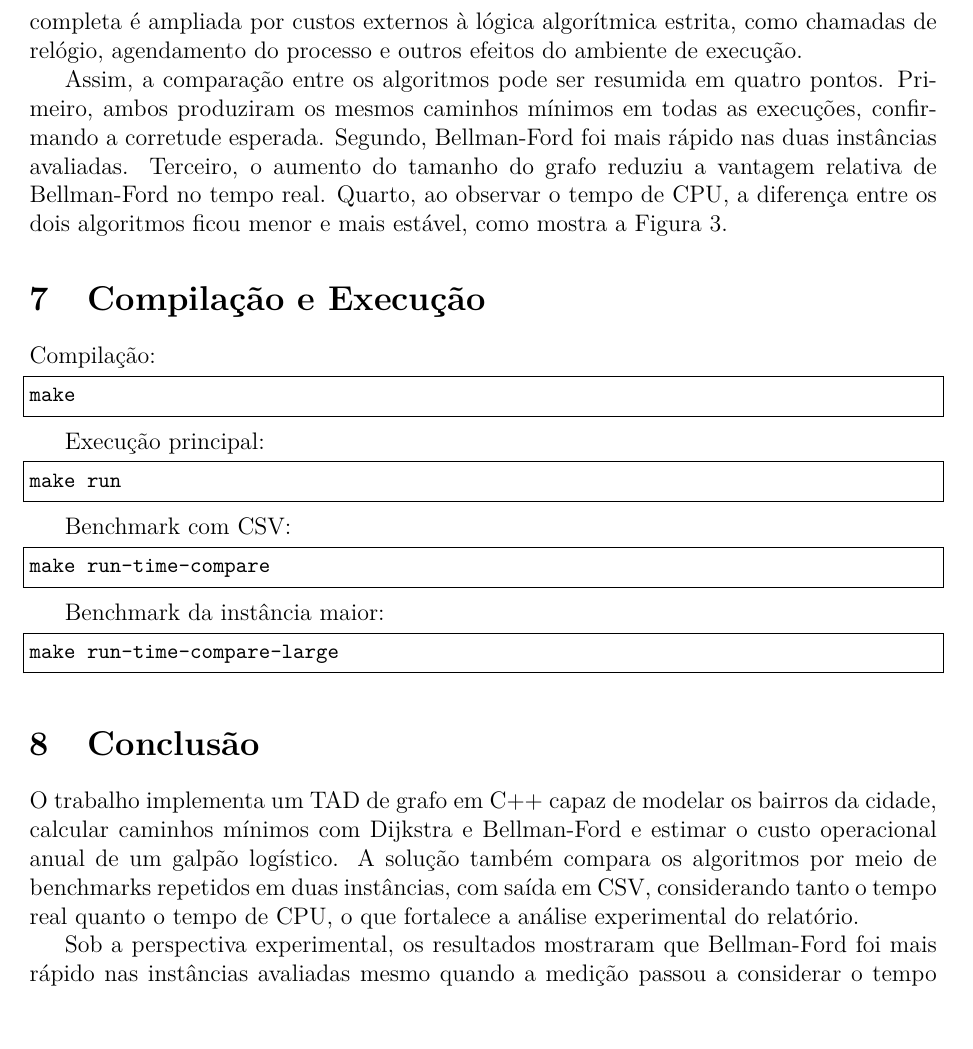
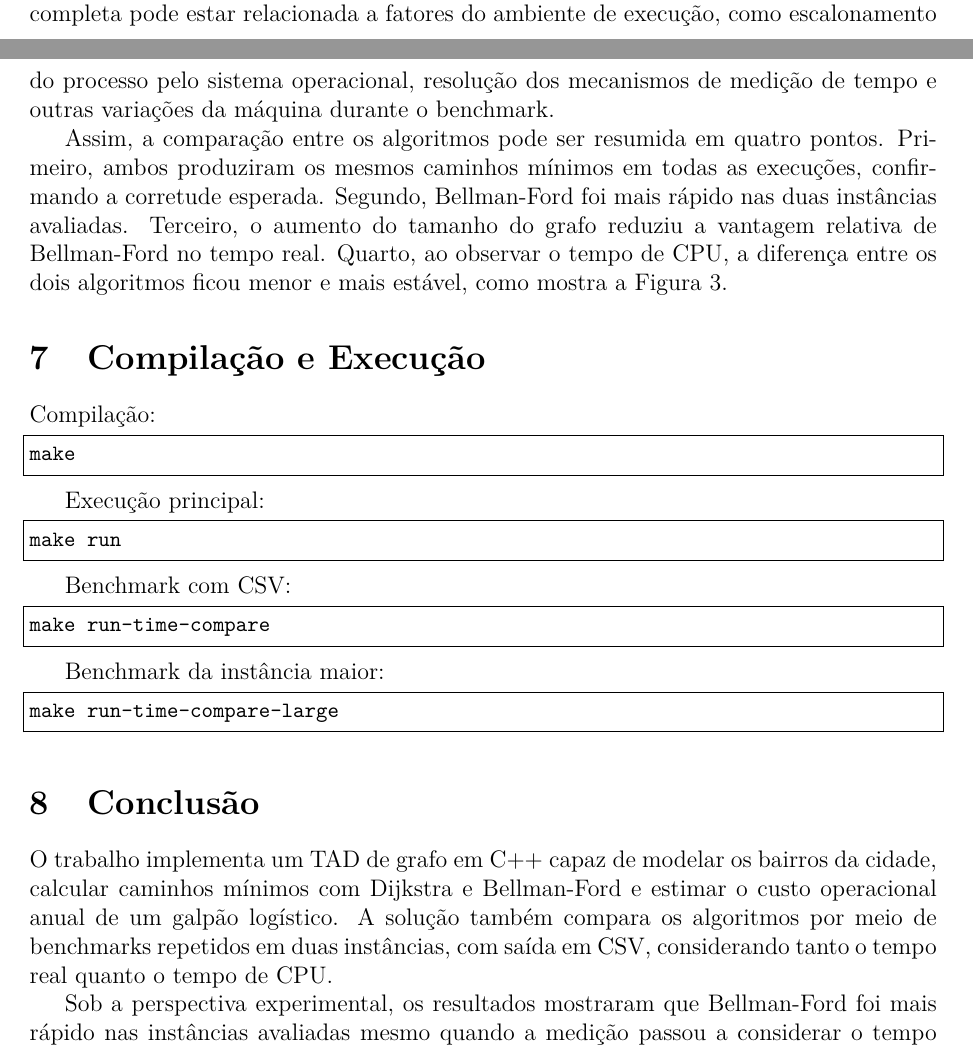
Before and after one commit to Jootiinha/eda-mestrado-uff, a LaTeX paper (trabalho_2/trabalho.tex): part of page 9 of 10 before the commit and two parts of pages 8 and 9 of 10 after it, the two joined at a grey line, cut at the place of the change, the shorter picture padded with empty space. Compiled offline with pdfLaTeX.

Commit message:
versão final do trabalho

```diff
--- a/trabalho_2/trabalho.tex
+++ b/trabalho_2/trabalho.tex
@@ -629,11 +629,11 @@ pequenas para destacar a vantagem estrutural do Dijkstra, enquanto
 Bellman-Ford se beneficia aqui de uma implementação simples, com percursos
 lineares sobre um vetor de arestas e pouca sobrecarga de estruturas
 auxiliares. Já o Dijkstra, apesar da melhor ordem assintótica, paga o custo
-constante da fila de prioridade mesmo em grafos modestos. A comparação entre
-tempo real e tempo de CPU sugere ainda que parte da diferença observada na
-execução completa é ampliada por custos externos à lógica algorítmica estrita,
-como chamadas de relógio, agendamento do processo e outros efeitos do ambiente
-de execução.
+constante da fila de prioridade mesmo em grafos modestos. A comparação entre tempo real e tempo de CPU sugere ainda que parte da
+diferença observada na execução completa pode estar relacionada a fatores do
+ambiente de execução, como escalonamento do processo pelo sistema operacional,
+resolução dos mecanismos de medição de tempo e outras variações da máquina
+durante o benchmark.
 
 Assim, a comparação entre os algoritmos pode ser resumida em quatro pontos.
 Primeiro, ambos produziram os mesmos caminhos mínimos em todas as execuções,
@@ -675,8 +675,7 @@ O trabalho implementa um TAD de grafo em C++ capaz de modelar os bairros da
 cidade, calcular caminhos mínimos com Dijkstra e Bellman-Ford e estimar o
 custo operacional anual de um galpão logístico. A solução também compara os
 algoritmos por meio de benchmarks repetidos em duas instâncias, com saída em
-CSV, considerando tanto o tempo real quanto o tempo de CPU, o que fortalece a
-análise experimental do relatório.
+CSV, considerando tanto o tempo real quanto o tempo de CPU.
 
 Sob a perspectiva experimental, os resultados mostraram que Bellman-Ford foi
 mais rápido nas instâncias avaliadas mesmo quando a medição passou a considerar
```
